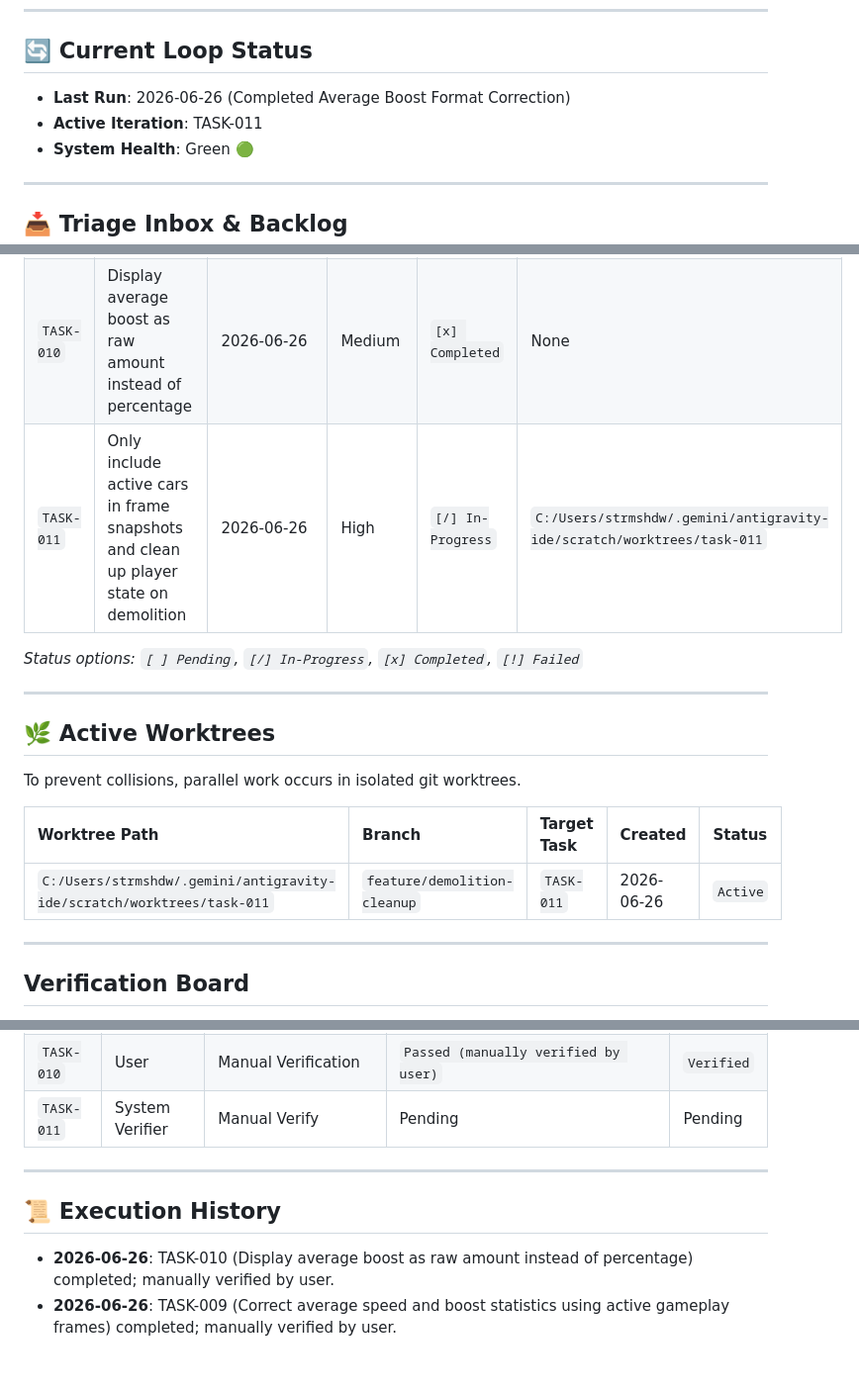
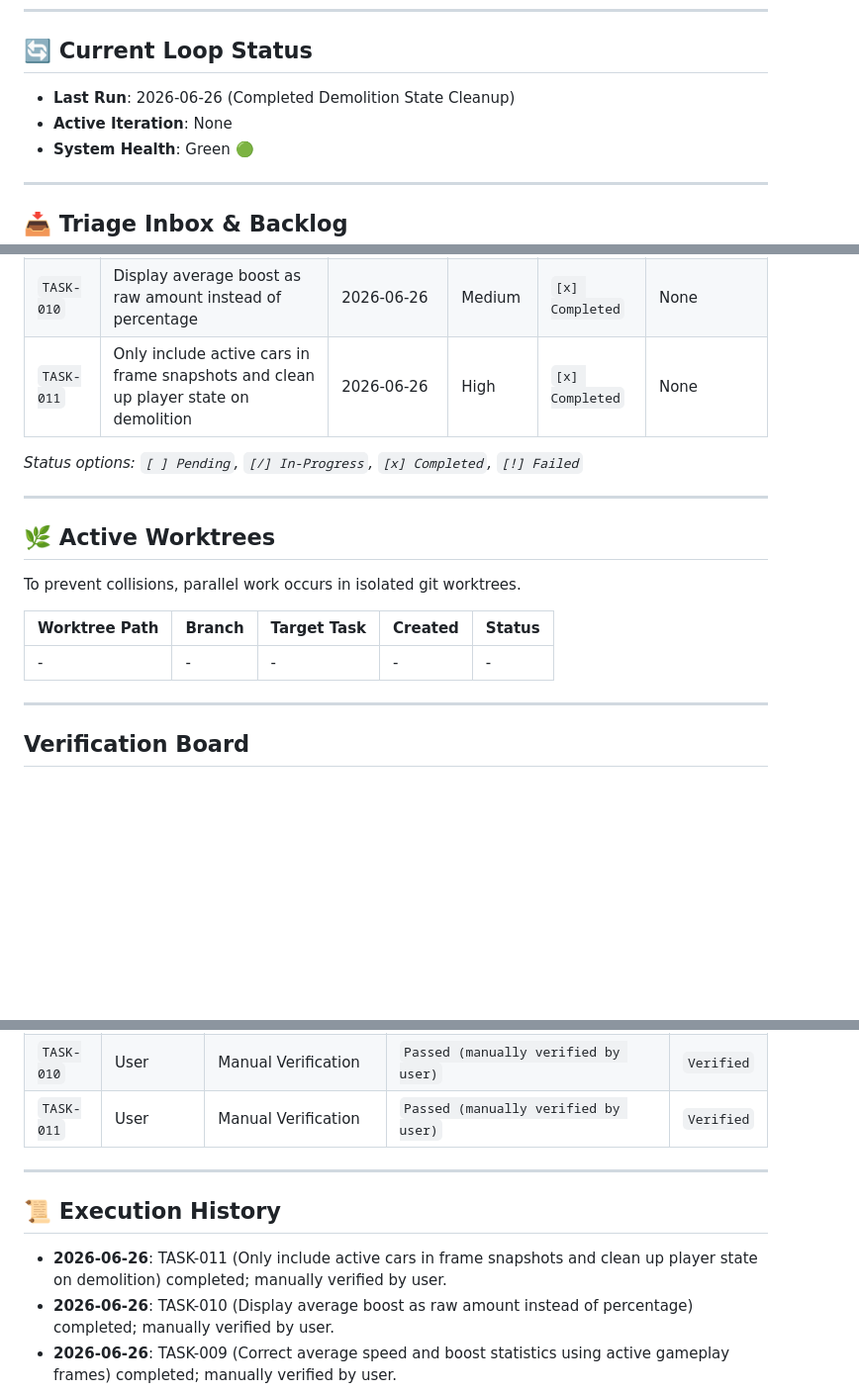
Before and after one commit to strmshdw/rl-replay, a Markdown page: progress.md, 3 parts joined by grey strips. Shown at 99% size. Drawn GitHub-style; blank space fills up the shorter version.

Commit message:
admin: update progress.md to show TASK-011 is completed

```diff
--- a/progress.md
+++ b/progress.md
@@ -5,8 +5,8 @@ This file serves as the persistent state memory for the automated loop. The agen
 ---
 
 ## 🔄 Current Loop Status
-- **Last Run**: 2026-06-26 (Completed Average Boost Format Correction)
-- **Active Iteration**: TASK-011
+- **Last Run**: 2026-06-26 (Completed Demolition State Cleanup)
+- **Active Iteration**: None
 - **System Health**: Green 🟢
 
 ---
@@ -26,7 +26,7 @@ These items are discovered by the automated triage schedule. They must be valida
 | `TASK-008` | Z-axis visual scaling for players and ball with static boundaries | 2026-06-26 | High | `[x] Completed` | None |
 | `TASK-009` | Correct average speed and boost statistics using active gameplay frames | 2026-06-26 | High | `[x] Completed` | None |
 | `TASK-010` | Display average boost as raw amount instead of percentage | 2026-06-26 | Medium | `[x] Completed` | None |
-| `TASK-011` | Only include active cars in frame snapshots and clean up player state on demolition | 2026-06-26 | High | `[/] In-Progress` | `C:/Users/strmshdw/.gemini/antigravity-ide/scratch/worktrees/task-011` |
+| `TASK-011` | Only include active cars in frame snapshots and clean up player state on demolition | 2026-06-26 | High | `[x] Completed` | None |
 
 *Status options: `[ ] Pending`, `[/] In-Progress`, `[x] Completed`, `[!] Failed`*
 
@@ -37,7 +37,7 @@ To prevent collisions, parallel work occurs in isolated git worktrees.
 
 | Worktree Path | Branch | Target Task | Created | Status |
 | :--- | :--- | :--- | :--- | :--- |
-| `C:/Users/strmshdw/.gemini/antigravity-ide/scratch/worktrees/task-011` | `feature/demolition-cleanup` | `TASK-011` | 2026-06-26 | `Active` |
+| - | - | - | - | - |
 
 ---
 
@@ -56,11 +56,12 @@ No code is merged without passing the verification loop (maker/checker split).
 | `TASK-008` | User | Manual Verification | `Passed (manually verified by user)` | `Verified` |
 | `TASK-009` | User | Manual Verification | `Passed (manually verified by user)` | `Verified` |
 | `TASK-010` | User | Manual Verification | `Passed (manually verified by user)` | `Verified` |
-| `TASK-011` | System Verifier | Manual Verify | Pending | Pending |
+| `TASK-011` | User | Manual Verification | `Passed (manually verified by user)` | `Verified` |
 
 ---
 
 ## 📜 Execution History
+- **2026-06-26**: TASK-011 (Only include active cars in frame snapshots and clean up player state on demolition) completed; manually verified by user.
 - **2026-06-26**: TASK-010 (Display average boost as raw amount instead of percentage) completed; manually verified by user.
 - **2026-06-26**: TASK-009 (Correct average speed and boost statistics using active gameplay frames) completed; manually verified by user.
 - **2026-06-26**: TASK-008 (Z-axis visual scaling for players and ball with static boundaries) completed; manually verified by user.
```
